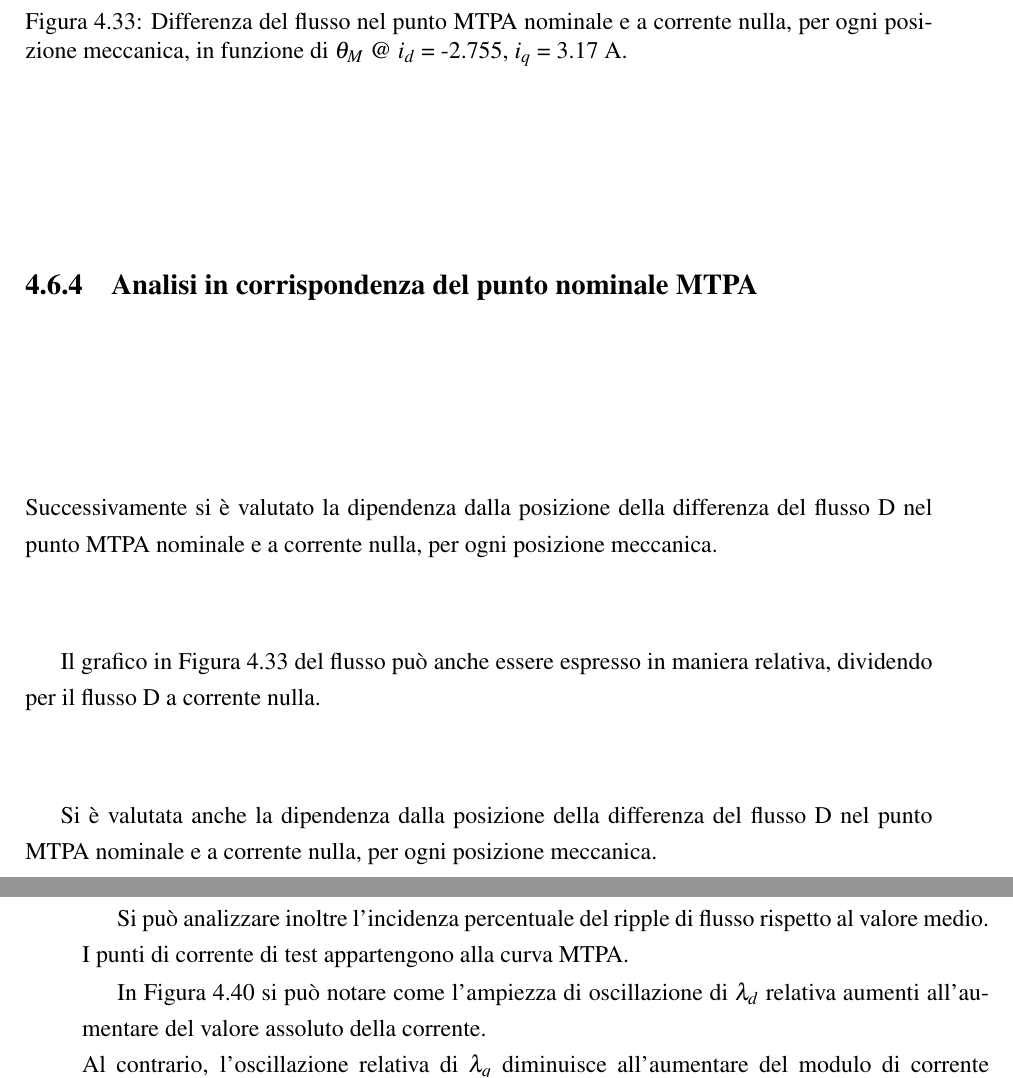
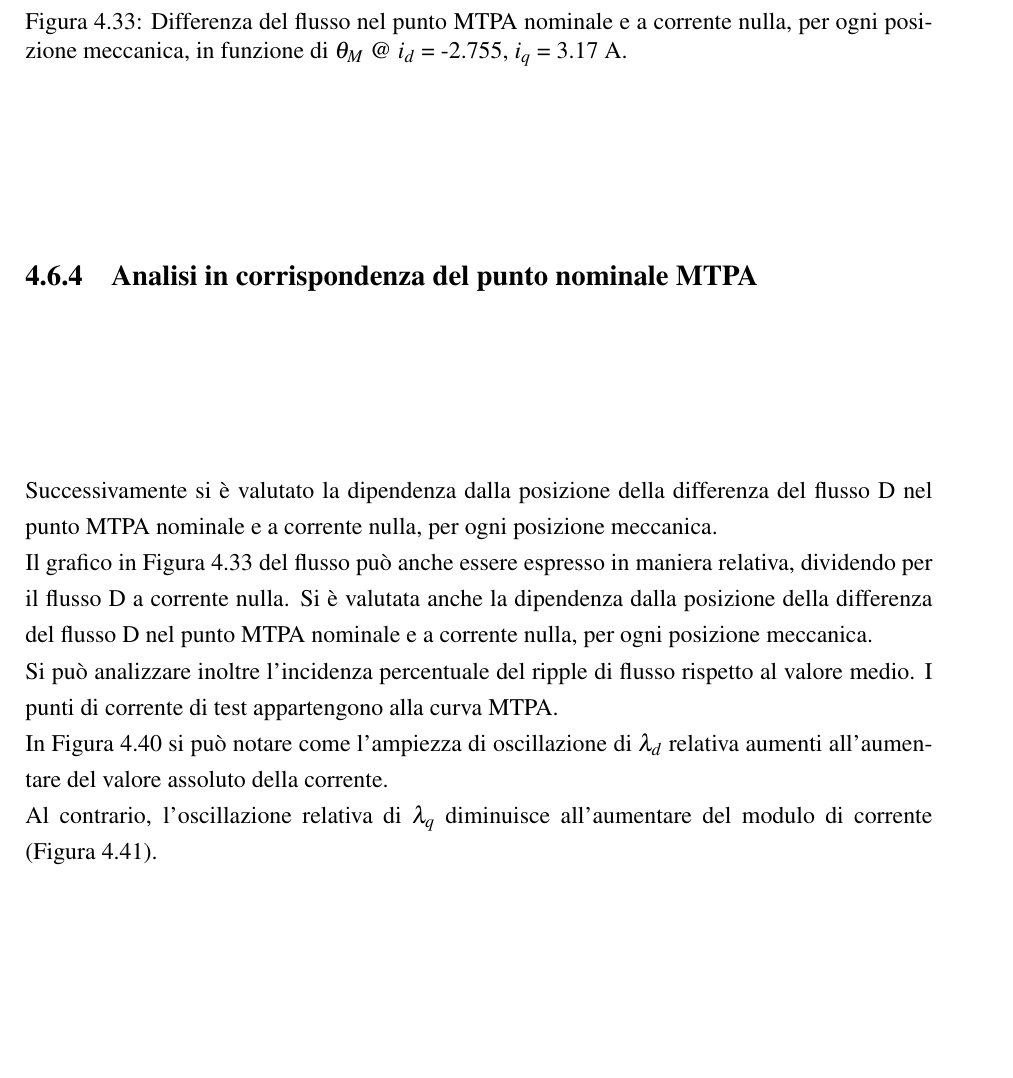
Before and after one commit to leonardoparise/latex_thesis_rep, a LaTeX document (main.tex, which reads capitoli/cap3.tex): two parts of pages 50 and 53 of 95 before the commit and part of page 50 of 93 after it, the two joined at a grey line, cut so that both start at the same text, the shorter picture padded with empty space. Compiled offline with pdfLaTeX.

Commit message:
changed something in 3

```diff
--- a/capitoli/cap3.tex
+++ b/capitoli/cap3.tex
@@ -514,8 +516,7 @@ In seguito si effettua la stessa analisi per il flusso Q (Figura \ref{fig:MTPA_F
 \end{figure}
 
 
-\subsection{Analisi in corrispondenza del punto nominale MTPA}
-Successivamente si è valutato la dipendenza dalla posizione della differenza del flusso   D nel punto MTPA nominale e a corrente nulla, per ogni posizione meccanica.
+
 \begin{figure}
 \centering
     \includegraphics[height=8 cm]{immagini/MTPA/Differenza_Flusso_D_MTPA_vs_Zero.pdf}
@@ -523,7 +524,13 @@ Successivamente si è valutato la dipendenza dalla posizione della differenza de
     \label{fig:Differenza_Flusso_D_MTPA_vs_Zero}
 \end{figure}
 
+
+\subsection{Analisi in corrispondenza del punto nominale MTPA}
+Successivamente si è valutato la dipendenza dalla posizione della differenza del flusso   D nel punto MTPA nominale e a corrente nulla, per ogni posizione meccanica.\\
 Il grafico in Figura \ref{fig:Differenza_Flusso_D_MTPA_vs_Zero} del flusso può anche essere espresso in maniera relativa, dividendo per il flusso D a corrente nulla.
+Si è valutata anche la dipendenza dalla posizione della differenza del flusso   D nel punto MTPA nominale e a corrente nulla, per ogni posizione meccanica.\\
+Si può analizzare inoltre l'incidenza percentuale del ripple di flusso rispetto al  valore medio. I punti di corrente di test appartengono alla curva MTPA.\\
+In Figura \ref{fig:Ripple_Relativo_Flusso_D_MTPA} si può notare come l'ampiezza di oscillazione di $\lambda_d$ relativa aumenti all'aumentare del valore assoluto della corrente. \\Al contrario, l'oscillazione relativa di $\lambda_q$ diminuisce all'aumentare del modulo di corrente (Figura \ref{fig:Ripple_Relativo_Flusso_Q_MTPA}).
 
 \begin{figure}
 \centering
@@ -532,7 +539,6 @@ Il grafico in Figura \ref{fig:Differenza_Flusso_D_MTPA_vs_Zero} del flusso può
     \label{fig:Differenza_Relativa_Flusso_D}
 \end{figure}
 
-Si è valutata anche la dipendenza dalla posizione della differenza del flusso   D nel punto MTPA nominale e a corrente nulla, per ogni posizione meccanica.
 
 \begin{figure}
 \centering
```
Also changed, not shown: capitoli/cap5.tex (+0 -1 lines), capitoli/cap3.tex (6 more changed lines), 6 other files.
